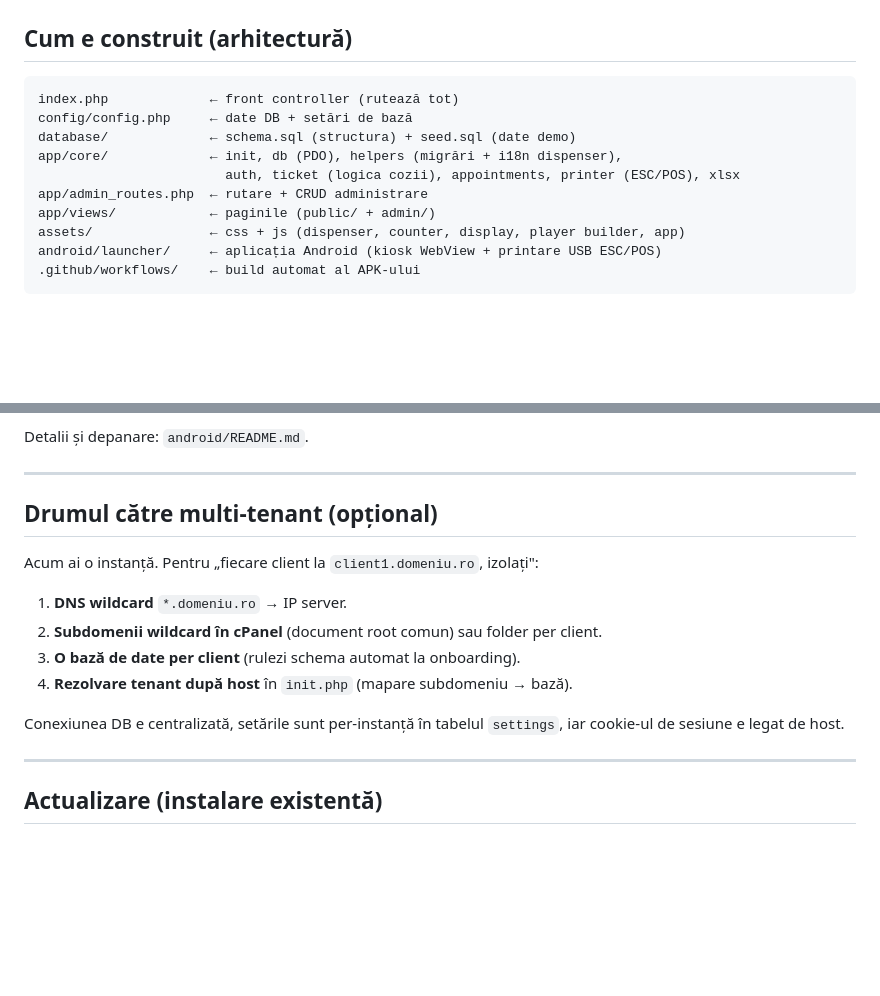
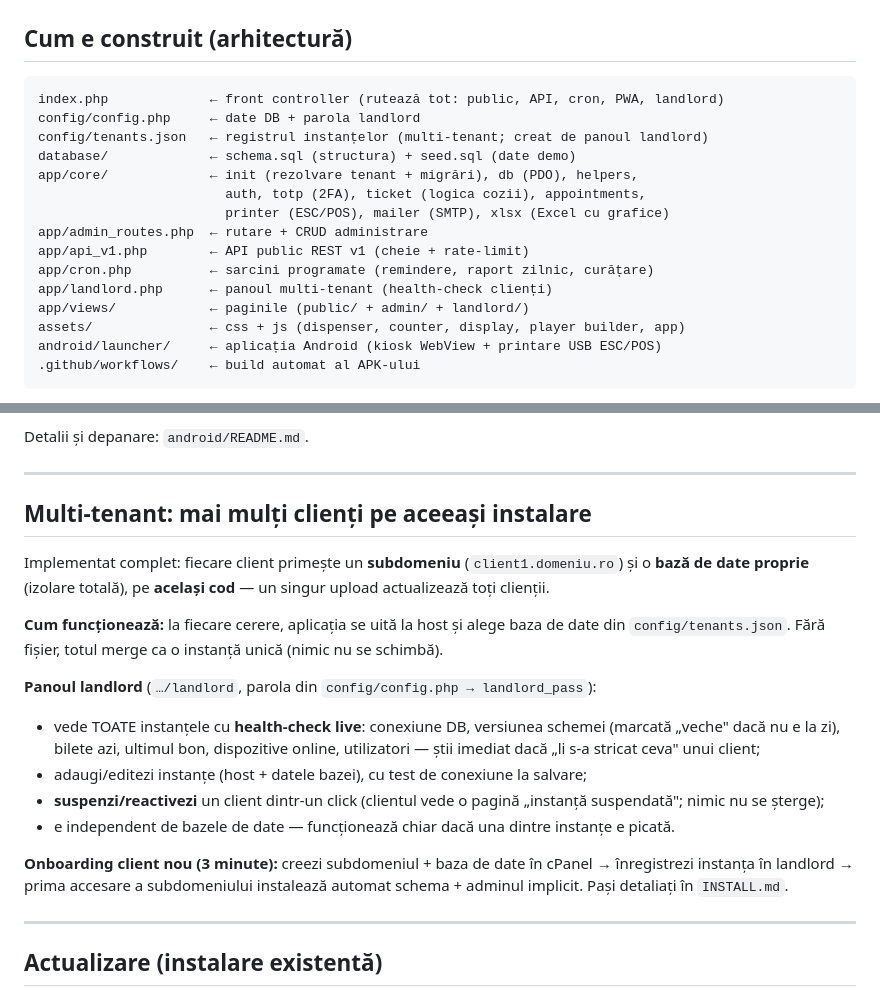
Before and after one commit to buzoianufamily/bon-de-ordine, a Markdown page: README.md, 2 parts joined by grey strips. Rendered like a GitHub page; blank space fills up the shorter version.

````diff
--- a/README.md
+++ b/README.md
@@ -37,13 +44,18 @@ Sistem complet de gestionare a cozilor de așteptare — clonă funcțională a
 ## Cum e construit (arhitectură)
 
 ```
-index.php             ← front controller (rutează tot)
-config/config.php     ← date DB + setări de bază
+index.php             ← front controller (rutează tot: public, API, cron, PWA, landlord)
+config/config.php     ← date DB + parola landlord
+config/tenants.json   ← registrul instanțelor (multi-tenant; creat de panoul landlord)
 database/             ← schema.sql (structura) + seed.sql (date demo)
-app/core/             ← init, db (PDO), helpers (migrări + i18n dispenser),
-                        auth, ticket (logica cozii), appointments, printer (ESC/POS), xlsx
+app/core/             ← init (rezolvare tenant + migrări), db (PDO), helpers,
+                        auth, totp (2FA), ticket (logica cozii), appointments,
+                        printer (ESC/POS), mailer (SMTP), xlsx (Excel cu grafice)
 app/admin_routes.php  ← rutare + CRUD administrare
-app/views/            ← paginile (public/ + admin/)
+app/api_v1.php        ← API public REST v1 (cheie + rate-limit)
+app/cron.php          ← sarcini programate (remindere, raport zilnic, curățare)
+app/landlord.php      ← panoul multi-tenant (health-check clienți)
+app/views/            ← paginile (public/ + admin/ + landlord/)
 assets/               ← css + js (dispenser, counter, display, player builder, app)
 android/launcher/     ← aplicația Android (kiosk WebView + printare USB ESC/POS)
 .github/workflows/    ← build automat al APK-ului
@@ -86,14 +98,18 @@ Detalii și depanare: `android/README.md`.
 
 ---
 
-## Drumul către multi‑tenant (opțional)
-Acum ai o instanță. Pentru „fiecare client la `client1.domeniu.ro`, izolați":
-1. **DNS wildcard** `*.domeniu.ro` → IP server.
-2. **Subdomenii wildcard în cPanel** (document root comun) sau folder per client.
-3. **O bază de date per client** (rulezi schema automat la onboarding).
-4. **Rezolvare tenant după host** în `init.php` (mapare subdomeniu → bază).
+## Multi‑tenant: mai mulți clienți pe aceeași instalare
+Implementat complet: fiecare client primește un **subdomeniu** (`client1.domeniu.ro`) și o **bază de date proprie** (izolare totală), pe **același cod** — un singur upload actualizează toți clienții.
 
-Conexiunea DB e centralizată, setările sunt per‑instanță în tabelul `settings`, iar cookie‑ul de sesiune e legat de host.
+**Cum funcționează:** la fiecare cerere, aplicația se uită la host și alege baza de date din `config/tenants.json`. Fără fișier, totul merge ca o instanță unică (nimic nu se schimbă).
+
+**Panoul landlord** (`…/landlord`, parola din `config/config.php → landlord_pass`):
+- vede TOATE instanțele cu **health‑check live**: conexiune DB, versiunea schemei (marcată „veche" dacă nu e la zi), bilete azi, ultimul bon, dispozitive online, utilizatori — știi imediat dacă „li s‑a stricat ceva" unui client;
+- adaugi/editezi instanțe (host + datele bazei), cu test de conexiune la salvare;
+- **suspenzi/reactivezi** un client dintr‑un click (clientul vede o pagină „instanță suspendată"; nimic nu se șterge);
+- e independent de bazele de date — funcționează chiar dacă una dintre instanțe e picată.
+
+**Onboarding client nou (3 minute):** creezi subdomeniul + baza de date în cPanel → înregistrezi instanța în landlord → prima accesare a subdomeniului instalează automat schema + adminul implicit. Pași detaliați în `INSTALL.md`.
 
 ---
 
````
Also changed, not shown: other parts of README.md (+26 -19 lines), INSTALL.md (+21 -0 lines).
